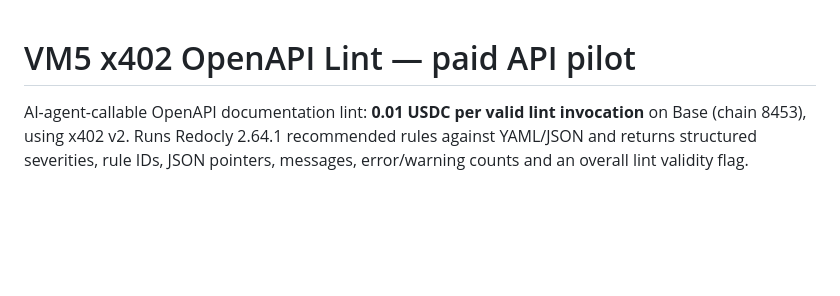
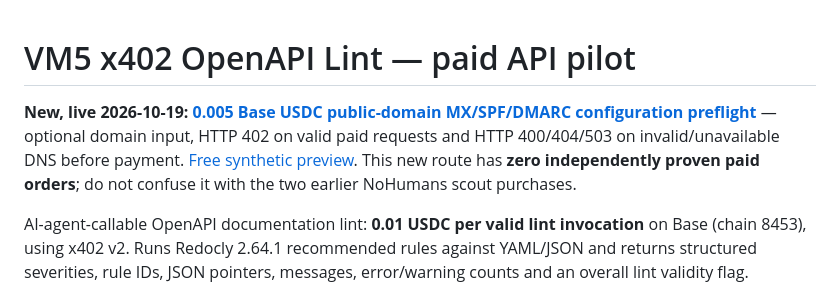
Before and after one commit to livastic-vm2-primary-20260911/x402-openapi-lint, a Markdown page: README.md, the part around the change. GitHub-like rendering; blank space fills up the shorter version.

Commit message:
Document public DNS micropaid product with honest zero-sales status

```diff
--- a/README.md
+++ b/README.md
@@ -1,4 +1,7 @@
 # VM5 x402 OpenAPI Lint — paid API pilot
+
+**New, live 2026-10-19: [0.005 Base USDC public-domain MX/SPF/DMARC configuration preflight](docs/EMAIL_DNS_PAID_PUBLIC_SERVICE_20261019.md)** — optional domain input, HTTP 402 on valid paid requests and HTTP 400/404/503 on invalid/unavailable DNS before payment. [Free synthetic preview](https://vm5-openapi-x402.onrender.com/v1/email-dns-sample). This new route has **zero independently proven paid orders**; do not confuse it with the two earlier NoHumans scout purchases.
+
 AI-agent-callable OpenAPI documentation lint: **0.01 USDC per valid lint invocation** on Base (chain 8453), using x402 v2. Runs Redocly 2.64.1 recommended rules against YAML/JSON and returns structured severities, rule IDs, JSON pointers, messages, error/warning counts and an overall lint validity flag.
 
 **Launch status 2026-10-19: TWO separate genuine paid x402 API deliveries totaling 0.015 native Base Circle USDC.** ONE independent NoHumans automated paid verification scout paid 0.010000 for the original OpenAPI template and a separate 0.005000 for the synthetic CSV quality report. They are TWO on-chain USDC transfers, NOT two organic paying human customers or recurring subscriptions. Fiat USD bank cashout remains 0, true post-cost profit unknown. [First template receipt](docs/FIRST_ACTUAL_PAID_SALE_20261019.md) and [second CSV receipt](docs/SECOND_ACTUAL_PAID_CSV_SALE_20261019.md) include source and Base transaction proof. All other routes have no proven paying buyers. Mock test payments never count.\n
```
Also changed, not shown: docs/EMAIL_DNS_PAID_PUBLIC_SERVICE_20261019.md (added, +15 -0 lines).
